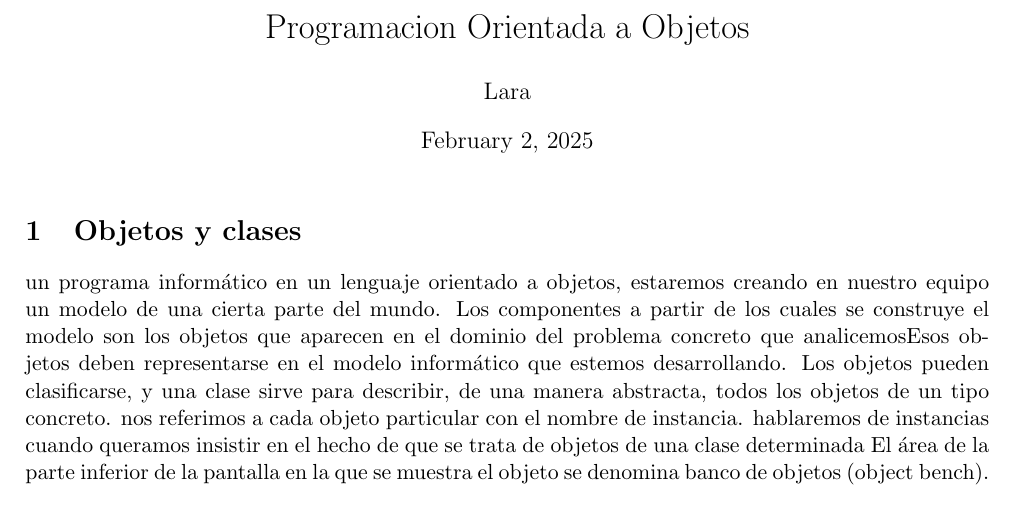
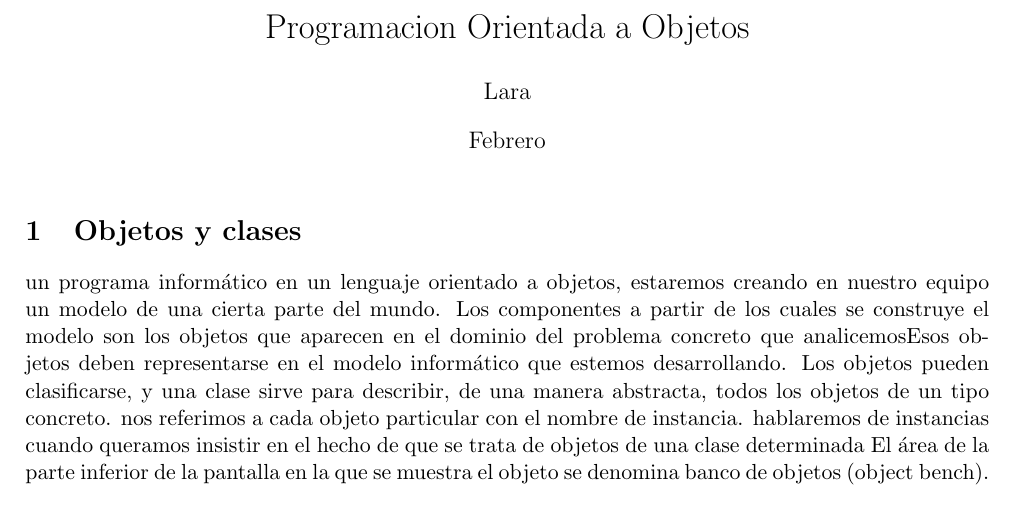
Before and after one commit to Lar-s-sudo/Apuntes-informatica, a LaTeX document (ProgramOrientadaObjetos/POO.tex): part of page 1 of 31, cut so that both start at the same text. Compiled offline with pdfLaTeX.

Commit message:
Primer commit

```diff
--- a/ProgramOrientadaObjetos/POO.tex
+++ b/ProgramOrientadaObjetos/POO.tex
@@ -8,7 +8,7 @@
 \usepackage{musixtex}
 \title{Programacion Orientada a Objetos}
 \author{Lara}
-\date{\today}
+\date{Febrero}
 \begin{document}
 	\maketitle
 	\section{Objetos y clases}
```
Also changed, not shown: ProgramOrientadaObjetos/POO.pdf, 3 other files.
